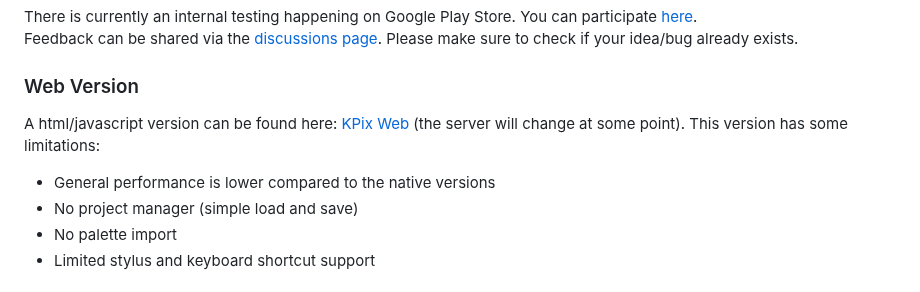
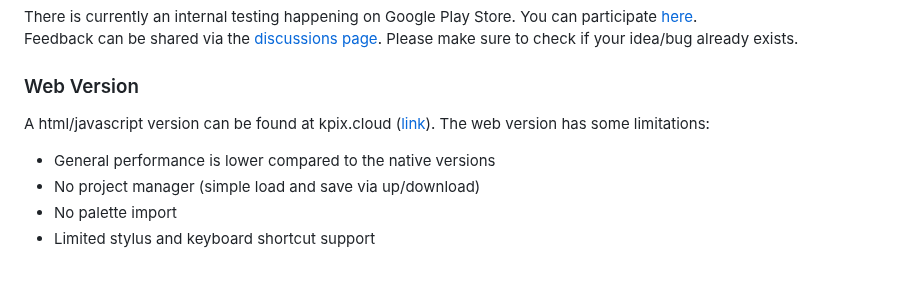
Before and after one commit to krush62/KPix, a Markdown page: README.md, the part around the change. GitHub-like rendering.

Commit message:
added new domain for web version

```diff
--- a/README.md
+++ b/README.md
@@ -121,9 +121,9 @@ Feedback can be shared via the [discussions page](https://github.com/krush62/KPi
 [//]: # (### macOS)
 [//]: # (### iOS/iPadOS)
 ### Web Version
-A html/javascript version can be found here: [KPix Web](https://andikrusch.com/kpix/) (the server will change at some point). This version has some limitations:
+A html/javascript version can be found at kpix.cloud ([link](https://kpix.cloud)). The web version has some limitations:
 - General performance is lower compared to the native versions
-- No project manager (simple load and save)
+- No project manager (simple load and save via up/download)
 - No palette import
 - Limited stylus and keyboard shortcut support
 
```
